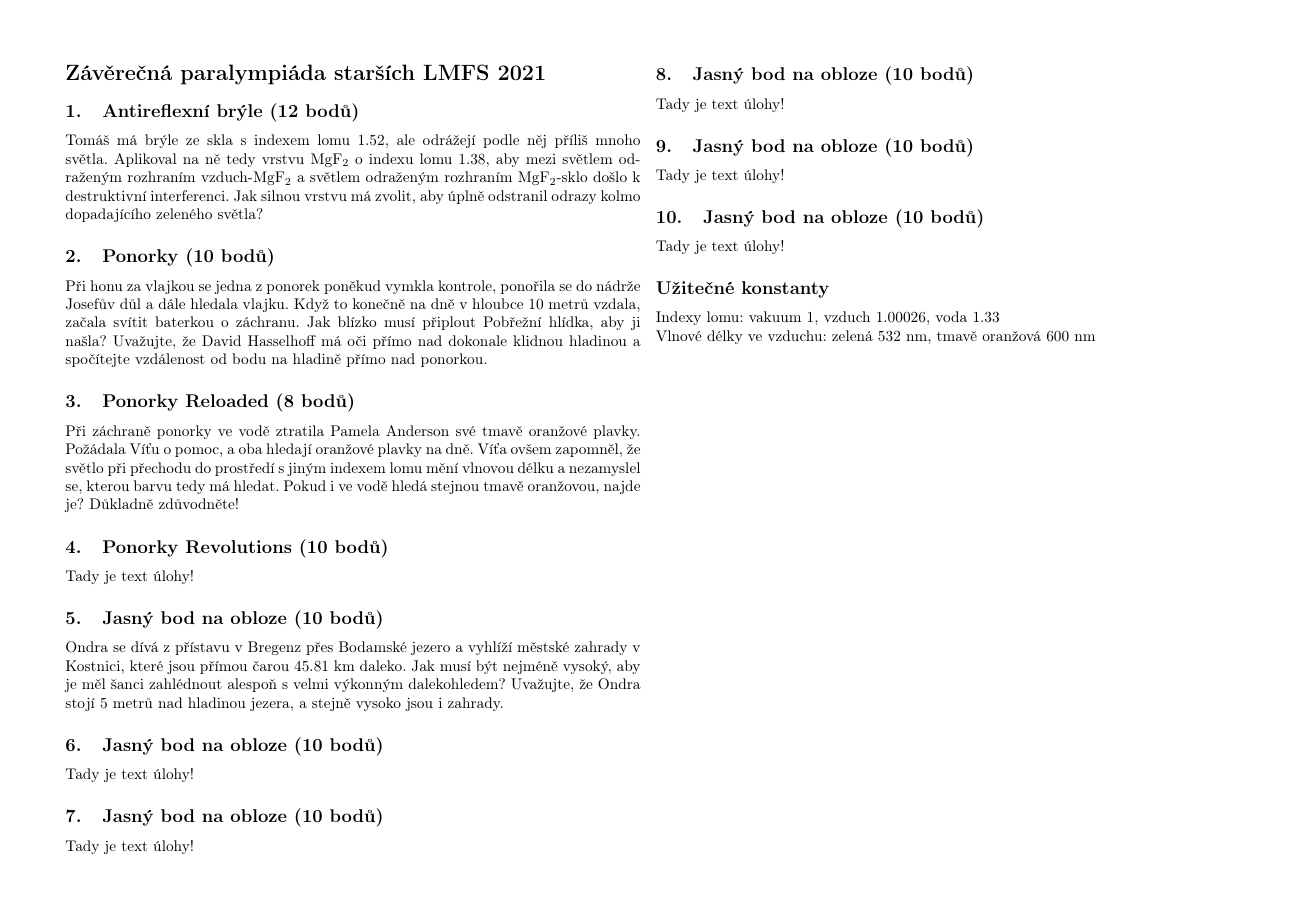
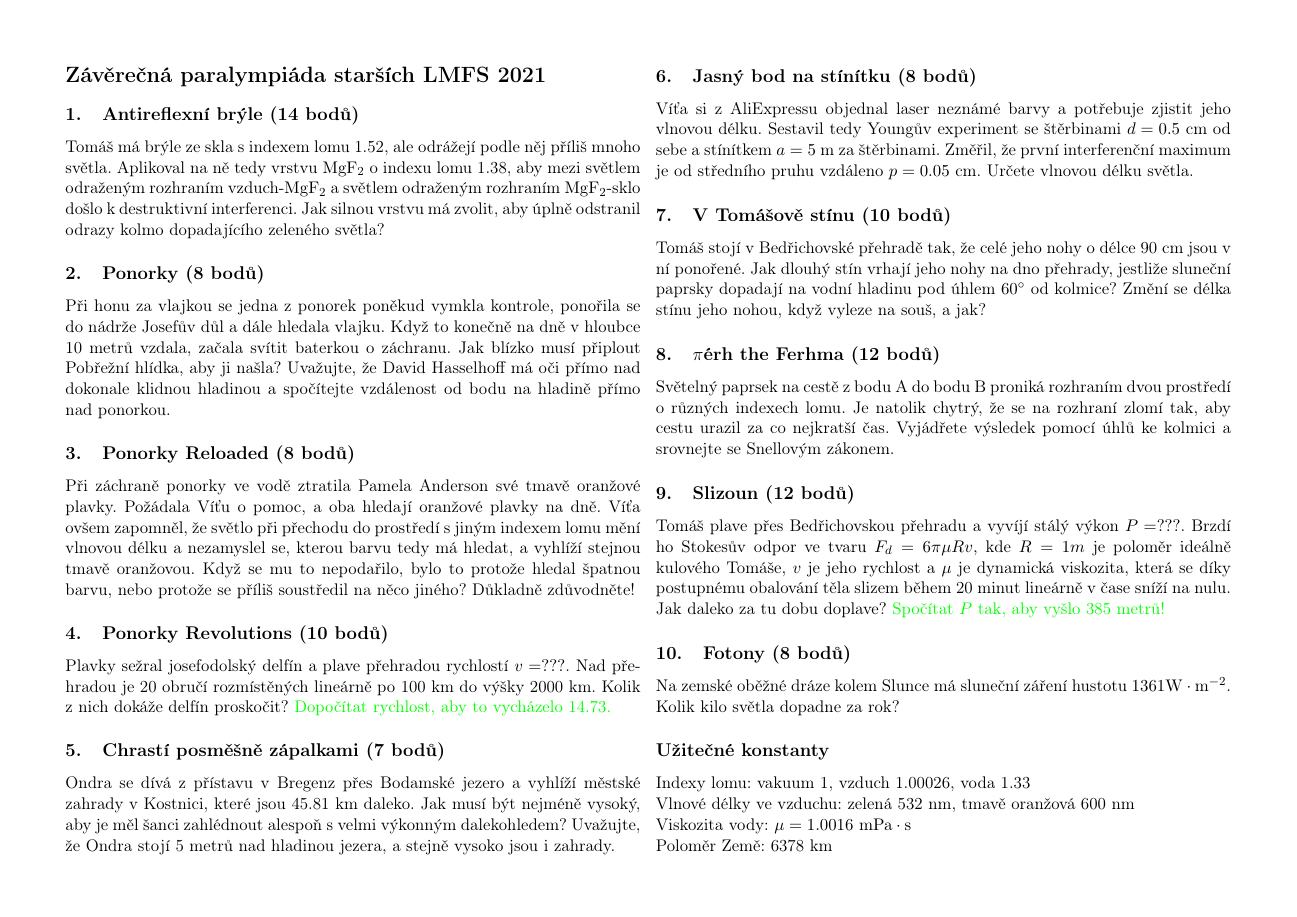
Before and after one commit to ondrzel/lmfs, a LaTeX document (olympiady/2021/zaverecna_starsi/zaverecna_starsi_2021.tex): page 1 of 2. Compiled offline with pdfLaTeX.

Commit message:
temer dokoncena zaverecna starsich a mensi pokrok u mladsich

```diff
--- a/olympiady/2021/zaverecna_starsi/zaverecna_starsi_2021.tex
+++ b/olympiady/2021/zaverecna_starsi/zaverecna_starsi_2021.tex
@@ -1,4 +1,4 @@
-\documentclass[10pt,a4paper,landscape,twocolumn]{article}
+\documentclass[11pt,a4paper,landscape,twocolumn]{article}
 \usepackage[utf8]{inputenc}
 \usepackage[czech]{babel}
 \usepackage[T1]{fontenc}
@@ -9,6 +9,8 @@
 \usepackage[left=1.5cm,right=1.5cm,top=1.5cm,bottom=1.5cm]{geometry}
 \author{Ondřej Zelenka}
 \title{Závěrečná paralympiáda mladších 2021}
+
+\usepackage{color}
 
 % nastavit číslování úloh bez 0 jakožto čísla sekce na začátku
 \renewcommand{\thesubsection}{\arabic{subsection}.}
@@ -24,49 +26,51 @@
 \begin{document}
 \section*{Závěrečná paralympiáda starších LMFS 2021}
 
-\uloha{Antireflexní brýle}{12}{
+\uloha{Antireflexní brýle}{14}{
 Tomáš má brýle ze skla s indexem lomu 1.52, ale odrážejí podle něj příliš mnoho světla. Aplikoval na ně tedy vrstvu $\mathrm{MgF_2}$ o indexu lomu 1.38, aby mezi světlem odraženým rozhraním vzduch-$\mathrm{MgF_2}$ a světlem odraženým rozhraním $\mathrm{MgF_2}$-sklo došlo k destruktivní interferenci. Jak silnou vrstvu má zvolit, aby úplně odstranil odrazy kolmo dopadajícího zeleného světla?
 }
 
-\uloha{Ponorky}{10}{
+\uloha{Ponorky}{8}{
 Při honu za vlajkou se jedna z ponorek poněkud vymkla kontrole, ponořila se do nádrže Josefův důl a dále hledala vlajku. Když to konečně na dně v hloubce 10 metrů vzdala, začala svítit baterkou o záchranu. Jak blízko musí připlout Pobřežní hlídka, aby ji našla? Uvažujte, že David Hasselhoff má oči přímo nad dokonale klidnou hladinou a spočítejte vzdálenost od bodu na hladině přímo nad ponorkou.
 }
 
 \uloha{Ponorky Reloaded}{8}{
-Při záchraně ponorky ve vodě ztratila Pamela Anderson své tmavě oranžové plavky. Požádala Víťu o pomoc, a oba hledají oranžové plavky na dně. Víťa ovšem zapomněl, že světlo při přechodu do prostředí s jiným indexem lomu mění vlnovou délku a nezamyslel se, kterou barvu tedy má hledat. Pokud i ve vodě hledá stejnou tmavě oranžovou, najde je? Důkladně zdůvodněte!
+Při záchraně ponorky ve vodě ztratila Pamela Anderson své tmavě oranžové plavky. Požádala Víťu o pomoc, a oba hledají oranžové plavky na dně. Víťa ovšem zapomněl, že světlo při přechodu do prostředí s jiným indexem lomu mění vlnovou délku a nezamyslel se, kterou barvu tedy má hledat, a vyhlíží stejnou tmavě oranžovou. Když se mu to nepodařilo, bylo to protože hledal špatnou barvu, nebo protože se příliš soustředil na něco jiného? Důkladně zdůvodněte!
 }
 
 \uloha{Ponorky Revolutions}{10}{
-Tady je text úlohy!
+Plavky sežral josefodolský delfín a plave přehradou rychlostí $v = ???$. Nad přehradou je 20 obručí rozmístěných lineárně po 100 km do výšky 2000 km. Kolik z nich dokáže delfín proskočit? \textcolor{green}{Dopočítat rychlost, aby to vycházelo 14.73.}
 }
 
-\uloha{Jasný bod na obloze}{10}{
-Ondra se dívá z přístavu v Bregenz přes Bodamské jezero a vyhlíží městské zahrady v Kostnici, které jsou přímou čarou 45.81 km daleko. Jak musí být nejméně vysoký, aby je měl šanci zahlédnout alespoň s velmi výkonným dalekohledem? Uvažujte, že Ondra stojí 5 metrů nad hladinou jezera, a stejně vysoko jsou i zahrady.
+\uloha{Chrastí posměšně zápalkami}{7}{
+Ondra se dívá z přístavu v Bregenz přes Bodamské jezero a vyhlíží městské zahrady v Kostnici, které jsou 45.81 km daleko. Jak musí být nejméně vysoký, aby je měl šanci zahlédnout alespoň s velmi výkonným dalekohledem? Uvažujte, že Ondra stojí 5 metrů nad hladinou jezera, a stejně vysoko jsou i zahrady.
 }
 
-\uloha{Jasný bod na obloze}{10}{
-Tady je text úlohy!
+\uloha{Jasný bod na stínítku}{8}{
+Víťa si z AliExpressu objednal laser neznámé barvy a potřebuje zjistit jeho vlnovou délku. Sestavil tedy Youngův experiment se štěrbinami $d = 0.5$ cm od sebe a stínítkem $a = 5$ m za štěrbinami. Změřil, že první interferenční maximum je od středního pruhu vzdáleno $p = 0.05$ cm. Určete vlnovou délku světla.
 }
 
-\uloha{Jasný bod na obloze}{10}{
-Tady je text úlohy!
+\uloha{V Tomášově stínu}{10}{
+Tomáš stojí v Bedřichovské přehradě tak, že celé jeho nohy o délce 90 cm jsou v ní ponořené. Jak dlouhý stín vrhají jeho nohy na dno přehrady, jestliže sluneční paprsky dopadají na vodní hladinu pod úhlem $60^\circ$ od kolmice? Změní se délka stínu jeho nohou, když vyleze na souš, a jak?
 }
 
-\uloha{Jasný bod na obloze}{10}{
-Tady je text úlohy!
+\uloha{$\pi$érh the Ferhma}{12}{
+Světelný paprsek na cestě z bodu A do bodu B proniká rozhraním dvou prostředí o různých indexech lomu. Je natolik chytrý, že se na rozhraní zlomí tak, aby cestu urazil za co nejkratší čas. Vyjádřete výsledek pomocí úhlů ke kolmici a srovnejte se Snellovým zákonem.
 }
 
-\uloha{Jasný bod na obloze}{10}{
-Tady je text úlohy!
+\uloha{Slizoun}{12}{
+Tomáš plave přes Bedřichovskou přehradu a vyvíjí stálý výkon $P = ???$. Brzdí ho Stokesův odpor ve tvaru $F_d = 6\pi \mu Rv$, kde $R = 1 m$ je poloměr ideálně kulového Tomáše, $v$ je jeho rychlost a $\mu$ je dynamická viskozita, která se díky postupnému obalování těla slizem během 20 minut lineárně v čase sníží na nulu. Jak daleko za tu dobu doplave? \textcolor{green}{Spočítat $P$ tak, aby vyšlo 385 metrů!}
 }
 
-\uloha{Jasný bod na obloze}{10}{
-Tady je text úlohy!
+\uloha{Fotony}{8}{
+Na zemské oběžné dráze kolem Slunce má sluneční záření hustotu $1361 \mathrm{W\cdot m^{-2}}$. Kolik kilo světla dopadne za rok?
 }
 
 \subsection*{Užitečné konstanty}
 Indexy lomu: vakuum 1, vzduch 1.00026, voda 1.33 \\
-Vlnové délky ve vzduchu: zelená 532 nm, tmavě oranžová 600 nm
+Vlnové délky ve vzduchu: zelená 532 nm, tmavě oranžová 600 nm\\
+Viskozita vody: $\mu = 1.0016~\mathrm{mPa\cdot s}$\\
+Poloměr Země: 6378 km
 
 \newpage Celkem \arabic{bodycounter} bodů.
 
```
Also changed, not shown: olympiady/2021/zaverecna_mladsi/zaverecna_mladsi_2021.tex (added, +77 -0 lines), olympiady/2021/zaverecna_mladsi/zaverecna_mladsi_2021.pdf (added), olympiady/2021/zaverecna_starsi/zaverecna_starsi_2021.pdf.
